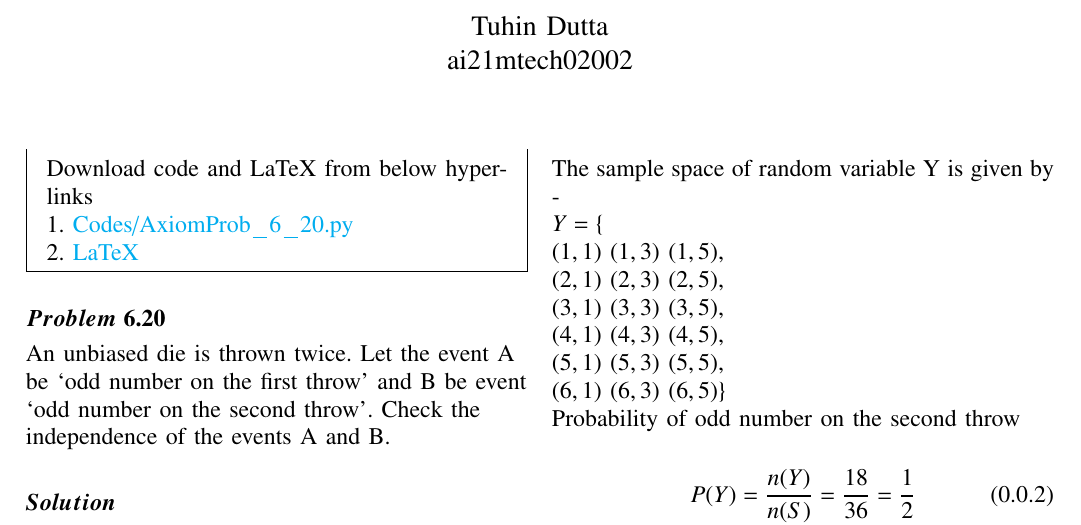
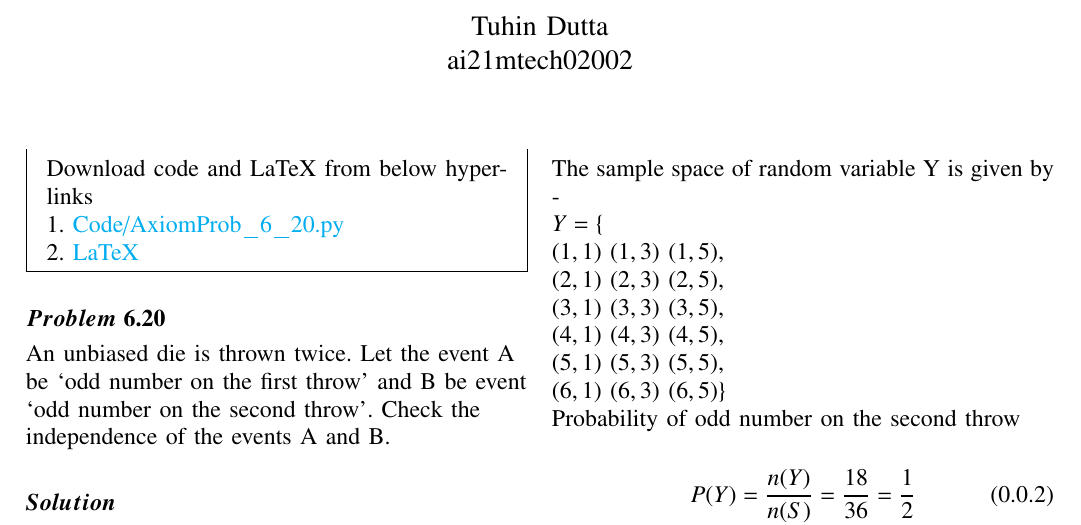
Before and after one commit to Tauhait/Mathematics-AI-DS-ML-DL, a LaTeX problem sheet (Assignment-9/LaTeX/Solution.tex): part of the page, cut so that both start at the same text. The pictures show the PDF file Assignment-9/Solution.pdf that the author committed with the source.

Commit message:
submit assignment-9 solution pdf modifications

```diff
--- a/Assignment-9/LaTeX/Solution.tex
+++ b/Assignment-9/LaTeX/Solution.tex
@@ -144,7 +144,7 @@ columns=fullflexible
 \renewcommand{\thetable}{\theenumi}
 \begin{mdframed}
 Download code and LaTeX from below hyperlinks\\
-1. \href{https://github.com/Tauhait/AI5002/blob/main/Assignment-9/Codes/AxiomProb\_6\_20.py}{Codes/AxiomProb\_6\_20.py}
+1. \href{https://github.com/Tauhait/AI5002/blob/main/Assignment-9/Code/AxiomProb\_6\_20.py}{Code/AxiomProb\_6\_20.py}
 
 
 2. \href{https://github.com/Tauhait/AI5002/tree/main/Assignment-9/LaTeX}{LaTeX}
```
Also changed, not shown: Assignment-9/Solution.pdf.
